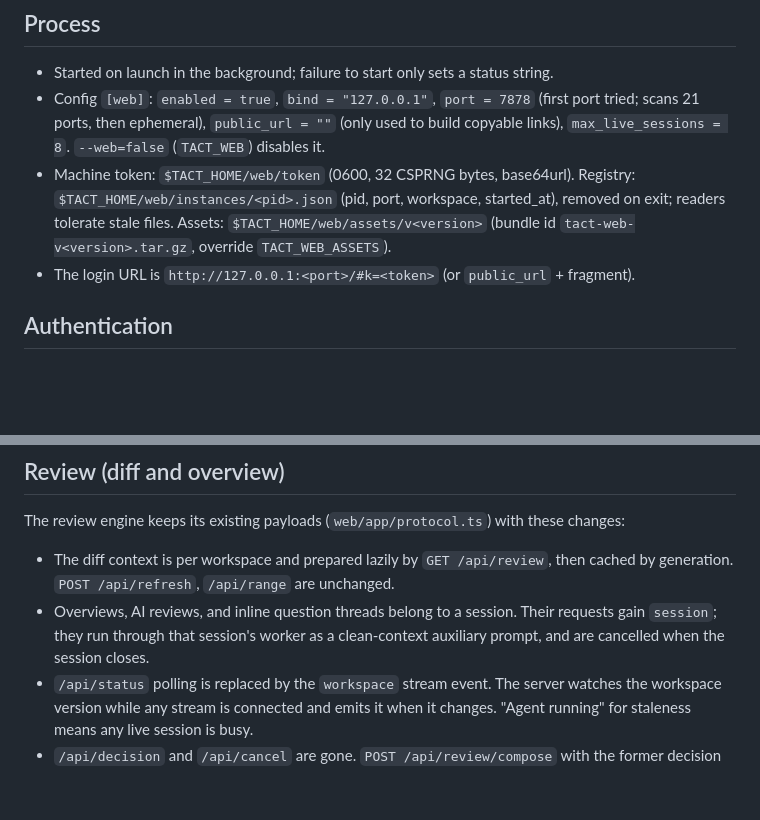
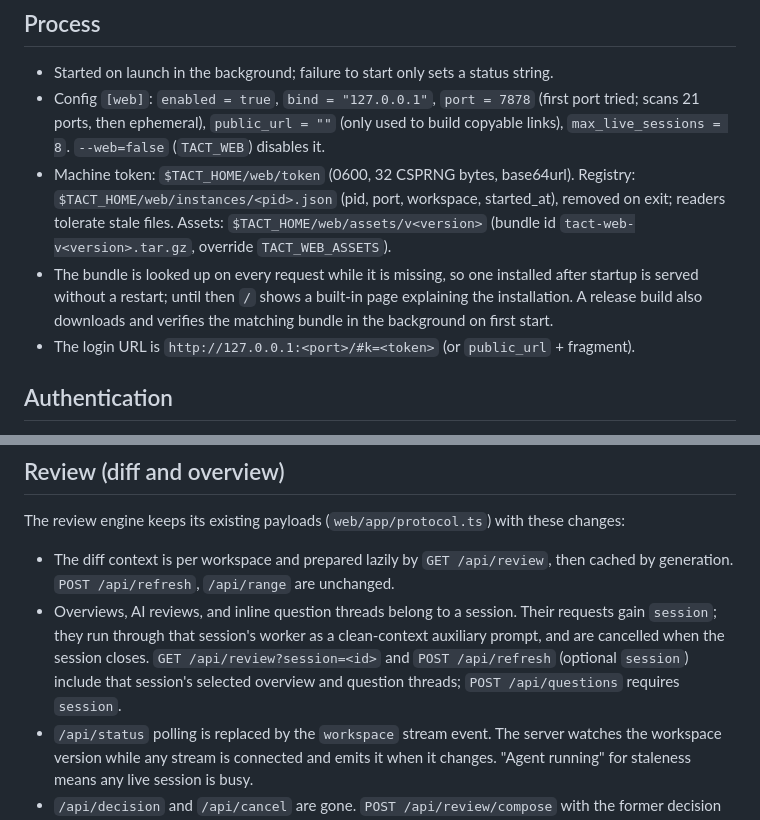
Before and after one commit to clabby/tact, a Markdown page: docs/web.md, 2 parts joined by grey strips. Drawn GitHub-style; blank space fills up the shorter version.

```diff
--- a/docs/web.md
+++ b/docs/web.md
@@ -29,6 +29,9 @@ Tailscale, an SSH forward, or similar. Tact implements no transport.
   `$TACT_HOME/web/instances/<pid>.json` (pid, port, workspace, started_at), removed on exit; readers
   tolerate stale files. Assets: `$TACT_HOME/web/assets/v<version>` (bundle id
   `tact-web-v<version>.tar.gz`, override `TACT_WEB_ASSETS`).
+- The bundle is looked up on every request while it is missing, so one installed after startup is
+  served without a restart; until then `/` shows a built-in page explaining the installation. A
+  release build also downloads and verifies the matching bundle in the background on first start.
 - The login URL is `http://127.0.0.1:<port>/#k=<token>` (or `public_url` + fragment).
 
 ## Authentication
@@ -290,6 +293,8 @@ The review engine keeps its existing payloads (`web/app/protocol.ts`) with these
 - Overviews, AI reviews, and inline question threads belong to a session. Their requests gain
   `session`; they run through that session's worker as a clean-context auxiliary prompt, and are
   cancelled when the session closes.
+  `GET /api/review?session=<id>` and `POST /api/refresh` (optional `session`) include that session's
+  selected overview and question threads; `POST /api/questions` requires `session`.
 - `/api/status` polling is replaced by the `workspace` stream event. The server watches the
   workspace version while any stream is connected and emits it when it changes. "Agent running" for
   staleness means any live session is busy.
```
Also changed, not shown: README.md (+27 -16 lines).
